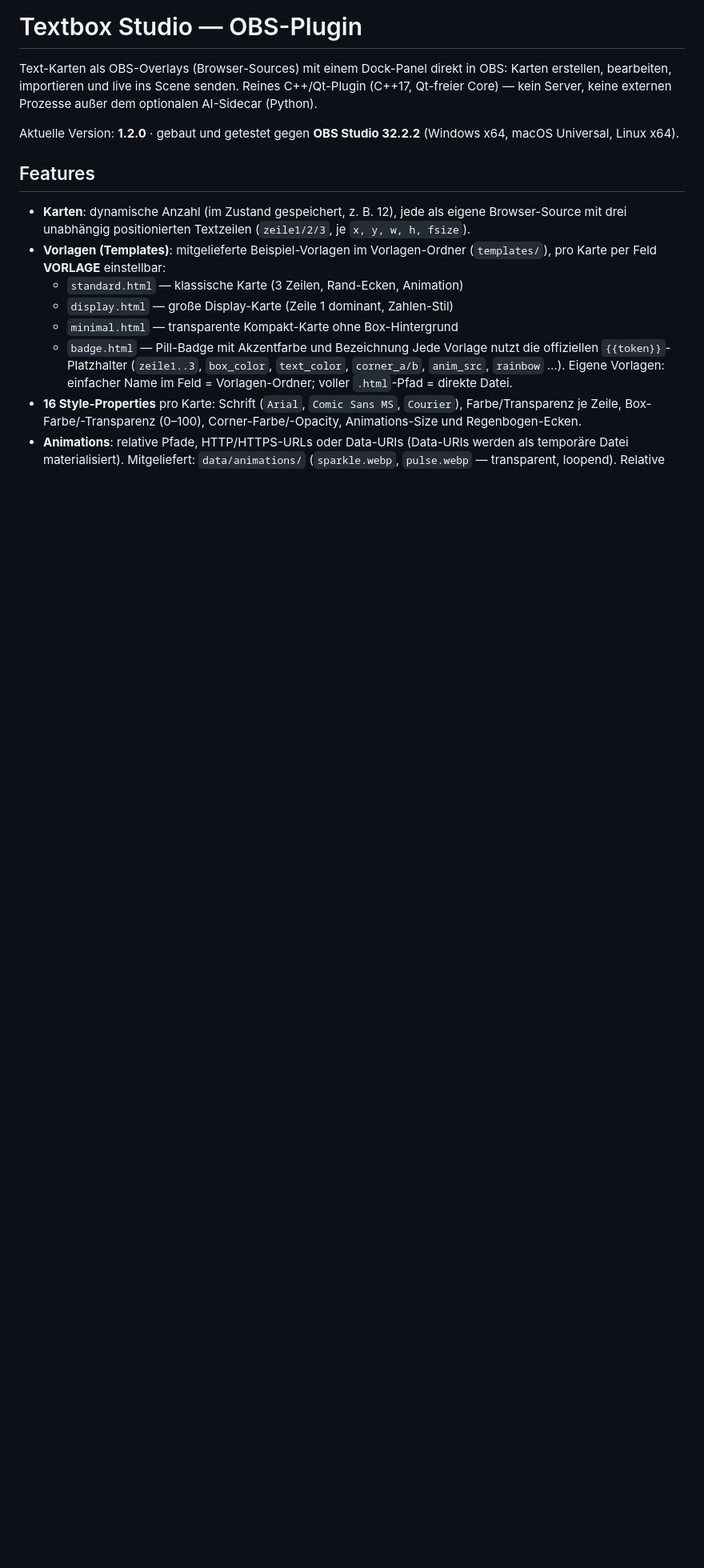
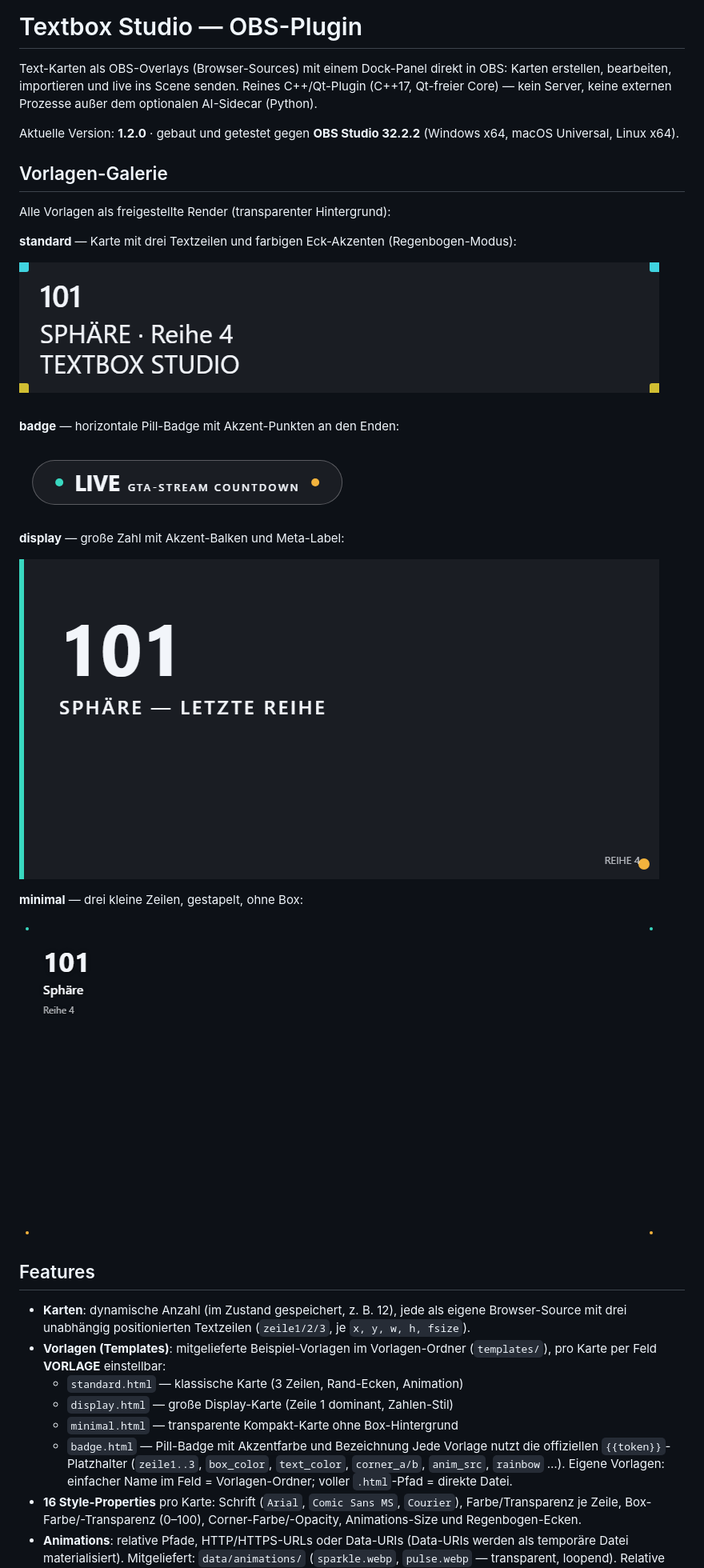
Before and after one commit to potato1345/OBS_Textbox, a Markdown page: README.md, the part around one of its changes. Shown at 80% size. GitHub-like rendering; pictures changed too: assets/screenshots/badge.png (added), assets/screenshots/display.png (added), assets/screenshots/minimal.png (added); blank space fills up the shorter version.

Commit message:
Vorlagen-Galerie: 4 freigestellte (transparente) Template-Render in README

```diff
--- a/README.md
+++ b/README.md
@@ -7,6 +7,26 @@ AI-Sidecar (Python).
 
 Aktuelle Version: **1.2.0** · gebaut und getestet gegen **OBS Studio 32.2.2**
 (Windows x64, macOS Universal, Linux x64).
+
+## Vorlagen-Galerie
+
+Alle Vorlagen als freigestellte Render (transparenter Hintergrund):
+
+**standard** — Karte mit drei Textzeilen und farbigen Eck-Akzenten (Regenbogen-Modus):
+
+![Standard-Template](assets/screenshots/standard.png)
+
+**badge** — horizontale Pill-Badge mit Akzent-Punkten an den Enden:
+
+![Badge-Template](assets/screenshots/badge.png)
+
+**display** — große Zahl mit Akzent-Balken und Meta-Label:
+
+![Display-Template](assets/screenshots/display.png)
+
+**minimal** — drei kleine Zeilen, gestapelt, ohne Box:
+
+![Minimal-Template](assets/screenshots/minimal.png)
 
 ## Features
 
```
Also changed, not shown: other parts of README.md (+1 -1 lines), 1 other file.
